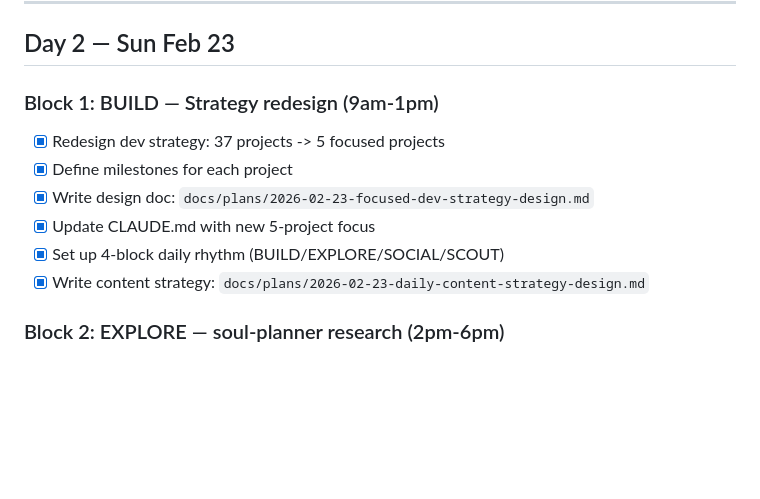
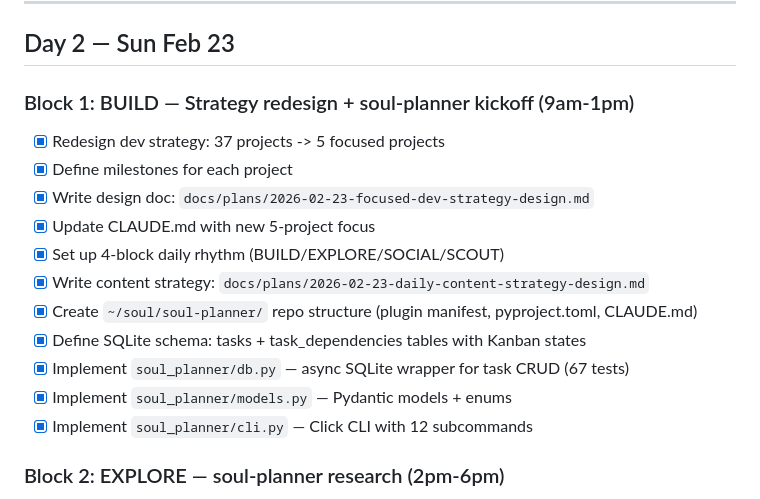
Before and after one commit to rishav1305/soul-bench, a Markdown page: docs/daily-planner.md, the part around one of its changes. Drawn GitHub-style; blank space fills up the shorter version.

```diff
--- a/docs/daily-planner.md
+++ b/docs/daily-planner.md
@@ -61,13 +61,18 @@ Ongoing: soul-os          (side-effects)
 
 ## Day 2 — Sun Feb 23
 
-### Block 1: BUILD — Strategy redesign (9am-1pm)
+### Block 1: BUILD — Strategy redesign + soul-planner kickoff (9am-1pm)
 - [x] Redesign dev strategy: 37 projects -> 5 focused projects
 - [x] Define milestones for each project
 - [x] Write design doc: `docs/plans/2026-02-23-focused-dev-strategy-design.md`
 - [x] Update CLAUDE.md with new 5-project focus
 - [x] Set up 4-block daily rhythm (BUILD/EXPLORE/SOCIAL/SCOUT)
 - [x] Write content strategy: `docs/plans/2026-02-23-daily-content-strategy-design.md`
+- [x] Create `~/soul/soul-planner/` repo structure (plugin manifest, pyproject.toml, CLAUDE.md)
+- [x] Define SQLite schema: tasks + task_dependencies tables with Kanban states
+- [x] Implement `soul_planner/db.py` — async SQLite wrapper for task CRUD (67 tests)
+- [x] Implement `soul_planner/models.py` — Pydantic models + enums
+- [x] Implement `soul_planner/cli.py` — Click CLI with 12 subcommands
 
 ### Block 2: EXPLORE — soul-planner research (2pm-6pm)
 - [ ] Research Claude Code extension patterns (skills, agents, slash commands)
```
Also changed, not shown: other parts of docs/daily-planner.md (+7 -7 lines).
